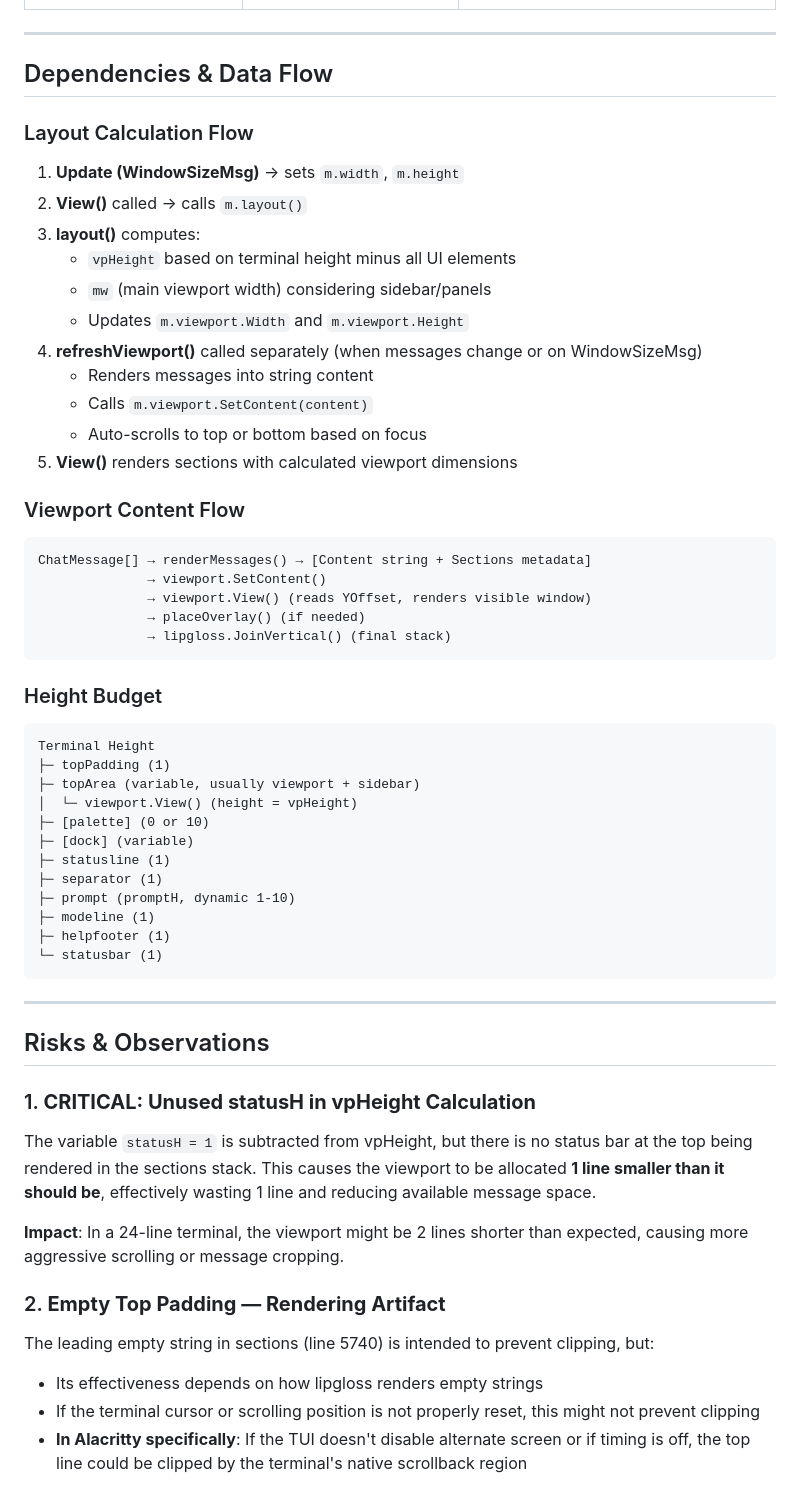
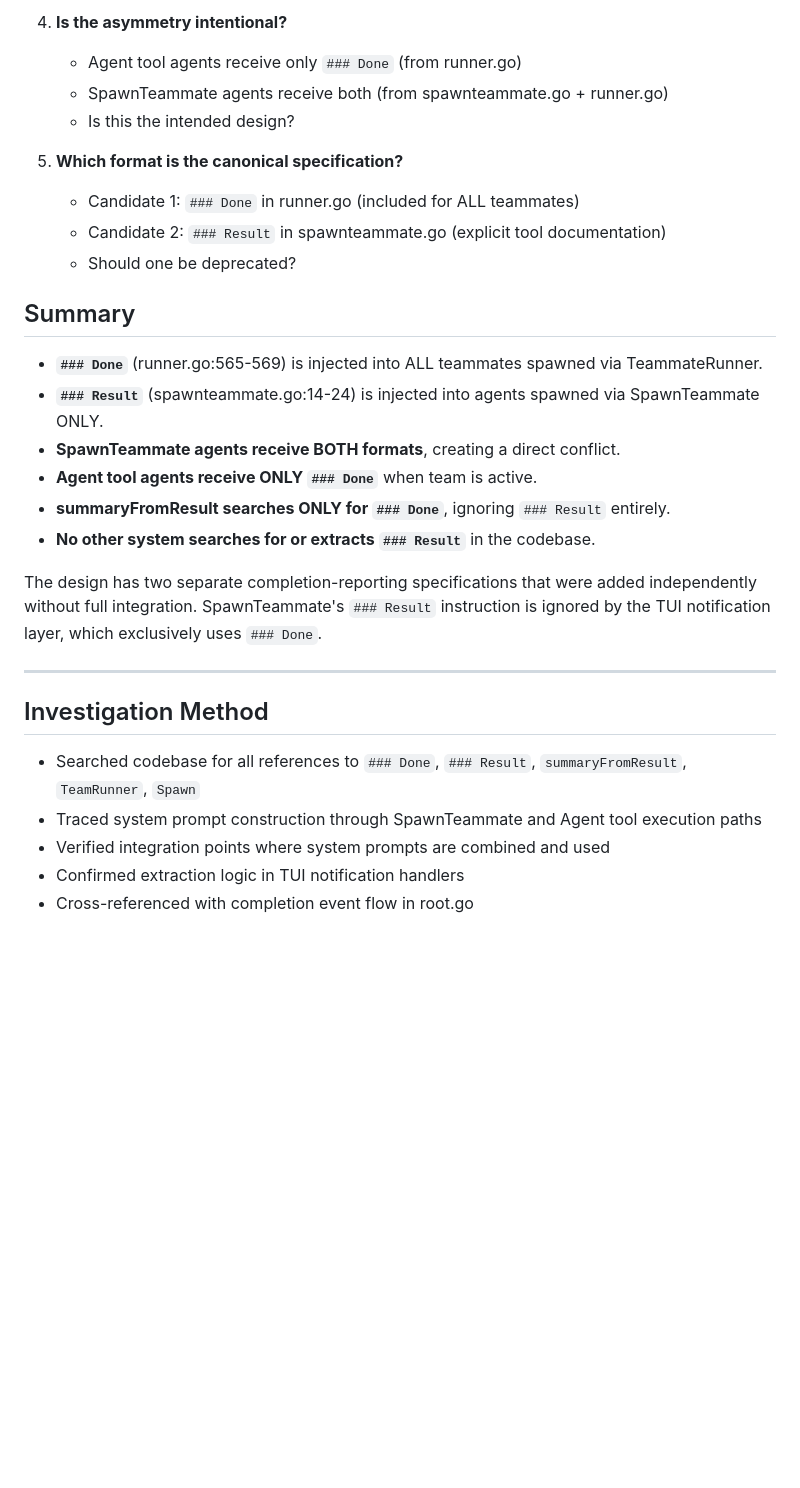
Before and after one commit to Edartruwu/claudio, a Markdown page: INVESTIGATION_REPORT.md, the part around one of its changes. Rendered like a GitHub page; blank space fills up the shorter version.

````diff
--- a/INVESTIGATION_REPORT.md
+++ b/INVESTIGATION_REPORT.md
@@ -165,58 +279,31 @@ The final rendered screen (line 5810 in root.go) is built as a vertical stack us
+4. **Is the asymmetry intentional?**
+   - Agent tool agents receive only `### Done` (from runner.go)
+   - SpawnTeammate agents receive both (from spawnteammate.go + runner.go)
+   - Is this the intended design?
+
+5. **Which format is the canonical specification?**
+   - Candidate 1: `### Done` in runner.go (included for ALL teammates)
+   - Candidate 2: `### Result` in spawnteammate.go (explicit tool documentation)
+   - Should one be deprecated?
+
+## Summary
+
+- **`### Done`** (runner.go:565-569) is injected into ALL teammates spawned via TeammateRunner.
+- **`### Result`** (spawnteammate.go:14-24) is injected into agents spawned via SpawnTeammate ONLY.
+- **SpawnTeammate agents receive BOTH formats**, creating a direct conflict.
+- **Agent tool agents receive ONLY `### Done`** when team is active.
+- **summaryFromResult searches ONLY for `### Done`**, ignoring `### Result` entirely.
+- **No other system searches for or extracts `### Result`** in the codebase.
+
+The design has two separate completion-reporting specifications that were added independently without full integration. SpawnTeammate's `### Result` instruction is ignored by the TUI notification layer, which exclusively uses `### Done`.
 
 ---
 
-## Dependencies & Data Flow
+## Investigation Method
 
-### Layout Calculation Flow
-1. **Update (WindowSizeMsg)** → sets `m.width`, `m.height`
-2. **View()** called → calls `m.layout()`
-3. **layout()** computes:
-   - `vpHeight` based on terminal height minus all UI elements
-   - `mw` (main viewport width) considering sidebar/panels
-   - Updates `m.viewport.Width` and `m.viewport.Height`
-4. **refreshViewport()** called separately (when messages change or on WindowSizeMsg)
-   - Renders messages into string content
-   - Calls `m.viewport.SetContent(content)`
-   - Auto-scrolls to top or bottom based on focus
-5. **View()** renders sections with calculated viewport dimensions
+- Searched codebase for all references to `### Done`, `### Result`, `summaryFromResult`, `TeamRunner`, `Spawn`
+- Traced system prompt construction through SpawnTeammate and Agent tool execution paths
+- Verified integration points where system prompts are combined and used
+- Confirmed extraction logic in TUI notification handlers
+- Cross-referenced with completion event flow in root.go
 
-### Viewport Content Flow
-```
-ChatMessage[] → renderMessages() → [Content string + Sections metadata]
-              → viewport.SetContent()
-              → viewport.View() (reads YOffset, renders visible window)
-              → placeOverlay() (if needed)
-              → lipgloss.JoinVertical() (final stack)
-```
-
-### Height Budget
-```
-Terminal Height
-├─ topPadding (1)
-├─ topArea (variable, usually viewport + sidebar)
-│  └─ viewport.View() (height = vpHeight)
-├─ [palette] (0 or 10)
-├─ [dock] (variable)
-├─ statusline (1)
-├─ separator (1)
-├─ prompt (promptH, dynamic 1-10)
-├─ modeline (1)
-├─ helpfooter (1)
-└─ statusbar (1)
-```
-
----
-
-## Risks & Observations
-
-### 1. **CRITICAL: Unused statusH in vpHeight Calculation**
-The variable `statusH = 1` is subtracted from vpHeight, but there is no status bar at the top being rendered in the sections stack. This causes the viewport to be allocated **1 line smaller than it should be**, effectively wasting 1 line and reducing available message space.
-
-**Impact**: In a 24-line terminal, the viewport might be 2 lines shorter than expected, causing more aggressive scrolling or message cropping.
-
-### 2. **Empty Top Padding — Rendering Artifact**
-The leading empty string in sections (line 5740) is intended to prevent clipping, but:
-- Its effectiveness depends on how lipgloss renders empty strings
-- If the terminal cursor or scrolling position is not properly reset, this might not prevent clipping
-- **In Alacritty specifically**: If the TUI doesn't disable alternate screen or if timing is off, the top line could be clipped by the terminal's native scrollback region
-
````
Also changed, not shown: other parts of INVESTIGATION_REPORT.md (+254 -282 lines).
